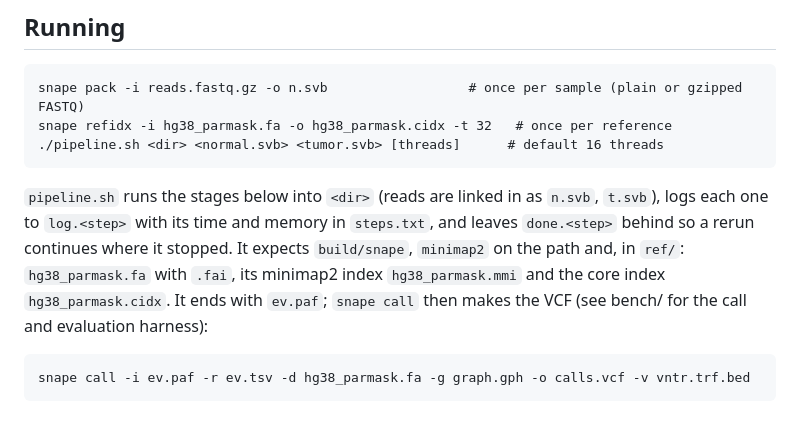
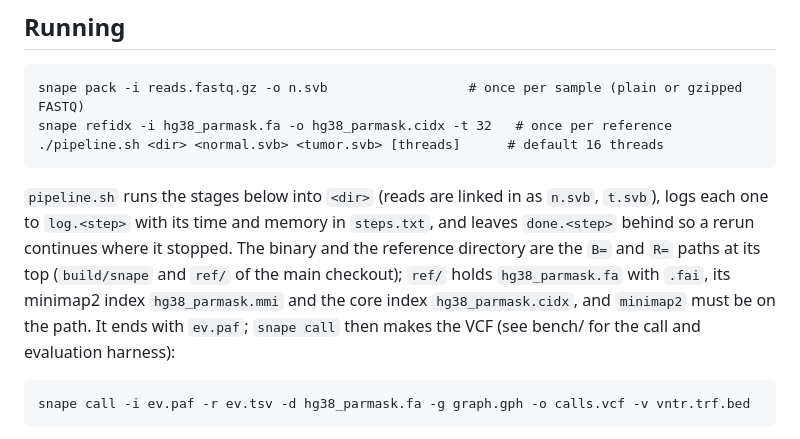
Before and after one commit to BilkentCompGen/janus, a Markdown page: README.md, the part around the change. Rendered like a GitHub page.

Commit message:
README: pipeline.sh takes its binary and reference directory from B= and R=; all outputs verified byte-identical
Verification of this branch (binary built from this tree, identical to the one built at beadb84)
against the frozen version (snape.b0d87aa for the stages; 8a6bb74 for call, whose call.cpp is
unchanged here):
- small pair (first 200000 reads of hg008 n.svb and t.svb): n/t.svb.exc, n/t.cnt, graph.gph,
  prune.drp, prune.sites, ev.fa, ev.tsv, ev.win.fa, ev.on.fa, ev.off.fa, lift.paf, lift.more.fa
  and calls.vcf are all byte-identical;
- full hg008 pair (pipeline.sh steps plus call, 16 threads): every file above plus local.paf,
  rest.fa, rest.paf and ev.paf is byte-identical to the reference run in
  accepted3/castle-bench/hg008, and calls.vcf is identical to its calls.rules2.vcf;
- pack: .svb and .svb.idx of a 3000-read FASTQ (with N, lowercase and CRLF reads) and of its gzipped
  copy are byte-identical;
- refidx: hg38_parmask.cidx is byte-identical to ref/hg38_parmask.cidx.
All outputs are byte-identical.

Co-Authored-By: Claude Fable 5.1 <noreply@anthropic.com>

````diff
--- a/README.md
+++ b/README.md
@@ -26,8 +26,9 @@ snape refidx -i hg38_parmask.fa -o hg38_parmask.cidx -t 32   # once per referenc
 
 `pipeline.sh` runs the stages below into `<dir>` (reads are linked in as `n.svb`, `t.svb`), logs each one to
 `log.<step>` with its time and memory in `steps.txt`, and leaves `done.<step>` behind so a rerun continues where it
-stopped. It expects `build/snape`, `minimap2` on the path and, in `ref/`: `hg38_parmask.fa` with `.fai`, its minimap2
-index `hg38_parmask.mmi` and the core index `hg38_parmask.cidx`. It ends with `ev.paf`; `snape call` then makes the
+stopped. The binary and the reference directory are the `B=` and `R=` paths at its top (`build/snape` and `ref/` of
+the main checkout); `ref/` holds `hg38_parmask.fa` with `.fai`, its minimap2 index `hg38_parmask.mmi` and the core
+index `hg38_parmask.cidx`, and `minimap2` must be on the path. It ends with `ev.paf`; `snape call` then makes the
 VCF (see bench/ for the call and evaluation harness):
 
 ```
````
